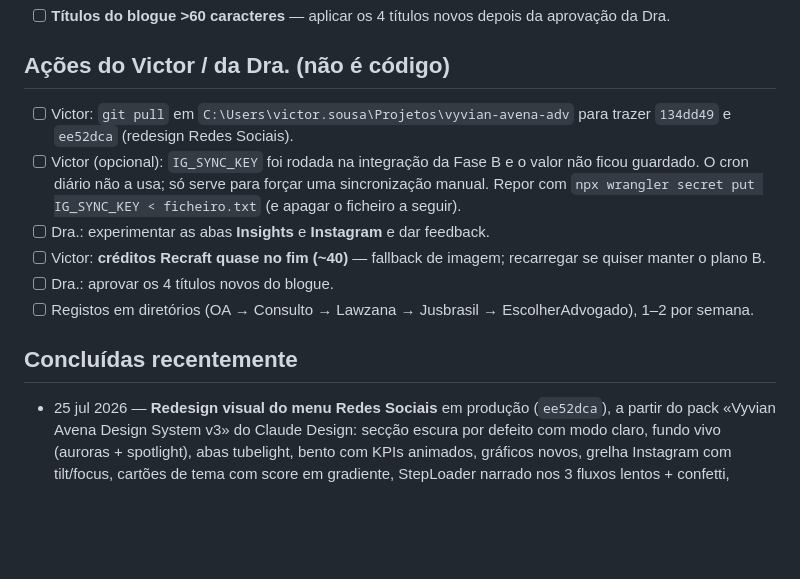
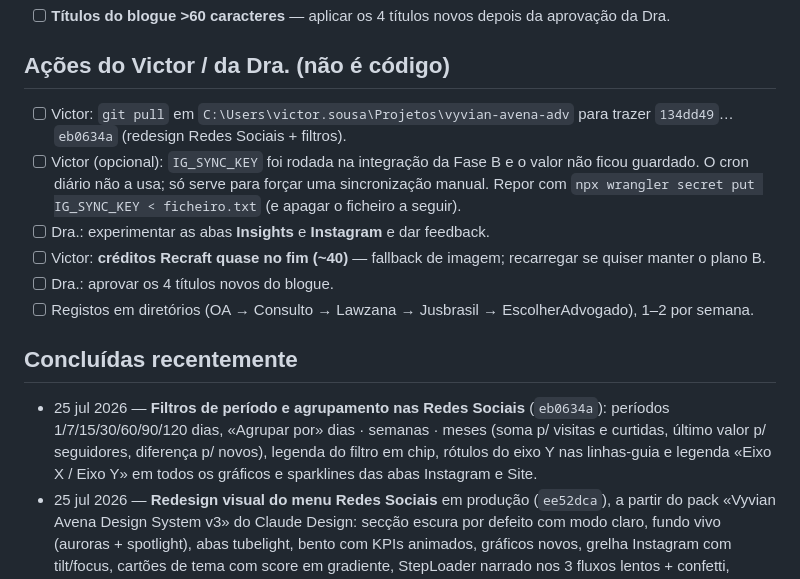
Before and after one commit to victor-level-hub/vyvian-avena-adv, a Markdown page: TODO.md, the part around the change. Drawn GitHub-style; blank space fills up the shorter version.

Commit message:
docs(todo): filtros de período/agrupamento concluídos
Co-Authored-By: Claude <noreply@anthropic.com>
Claude-Session: https://claude.ai/code/session_019M1CaGxbQ5r8oT97fzPmrK

```diff
--- a/TODO.md
+++ b/TODO.md
@@ -13,7 +13,7 @@
 
 ## Ações do Victor / da Dra. (não é código)
 
-- [ ] Victor: `git pull` em `C:\Users\victor.sousa\Projetos\vyvian-avena-adv` para trazer `134dd49` e `ee52dca` (redesign Redes Sociais).
+- [ ] Victor: `git pull` em `C:\Users\victor.sousa\Projetos\vyvian-avena-adv` para trazer `134dd49`…`eb0634a` (redesign Redes Sociais + filtros).
 - [ ] Victor (opcional): `IG_SYNC_KEY` foi rodada na integração da Fase B e o valor não ficou guardado. O cron diário não a usa; só serve para forçar uma sincronização manual. Repor com `npx wrangler secret put IG_SYNC_KEY < ficheiro.txt` (e apagar o ficheiro a seguir).
 - [ ] Dra.: experimentar as abas **Insights** e **Instagram** e dar feedback.
 - [ ] Victor: **créditos Recraft quase no fim (~40)** — fallback de imagem; recarregar se quiser manter o plano B.
@@ -22,6 +22,7 @@
 
 ## Concluídas recentemente
 
+- 25 jul 2026 — **Filtros de período e agrupamento nas Redes Sociais** (`eb0634a`): períodos 1/7/15/30/60/90/120 dias, «Agrupar por» dias · semanas · meses (soma p/ visitas e curtidas, último valor p/ seguidores, diferença p/ novos), legenda do filtro em chip, rótulos do eixo Y nas linhas-guia e legenda «Eixo X / Eixo Y» em todos os gráficos e sparklines das abas Instagram e Site.
 - 25 jul 2026 — **Redesign visual do menu Redes Sociais** em produção (`ee52dca`), a partir do pack «Vyvian Avena Design System v3» do Claude Design: secção escura por defeito com modo claro, fundo vivo (auroras + spotlight), abas tubelight, bento com KPIs animados, gráficos novos, grelha Instagram com tilt/focus, cartões de tema com score em gradiente, StepLoader narrado nos 3 fluxos lentos + confetti, Fontes com AI-input e barras de nível, editor e pré-visualização re-skinnados (contraste AA por construção). Endpoints e fluxos inalterados.
 - 24 jul 2026 — **Redes Sociais: teste ponta-a-ponta autenticado** das duas abas novas, em produção. Instagram (KPIs, gráfico, grelha) e Insights (Atualizar → 10 temas com fontes cruzadas → gerar artigo → 4 imagens → capa → pré-visualizar → Fontes com adição por link) verificados. Dois defeitos encontrados e corrigidos (`79500da`): tags `<cite>` da pesquisa web a passarem para o artigo (itálico na pré-visualização) e contraste do título do herói na pré-visualização.
 - 24 jul 2026 — **Estatísticas Fase B — Instagram** em produção: aba Instagram real (seguidores, novos no período, publicações, curtidas recentes, gráfico de evolução, últimas 12 publicações com miniaturas). Token de longa duração no KV com auto-renovação, sync no cron diário, miniaturas no R2, migração `0018_instagram.sql`.
```
